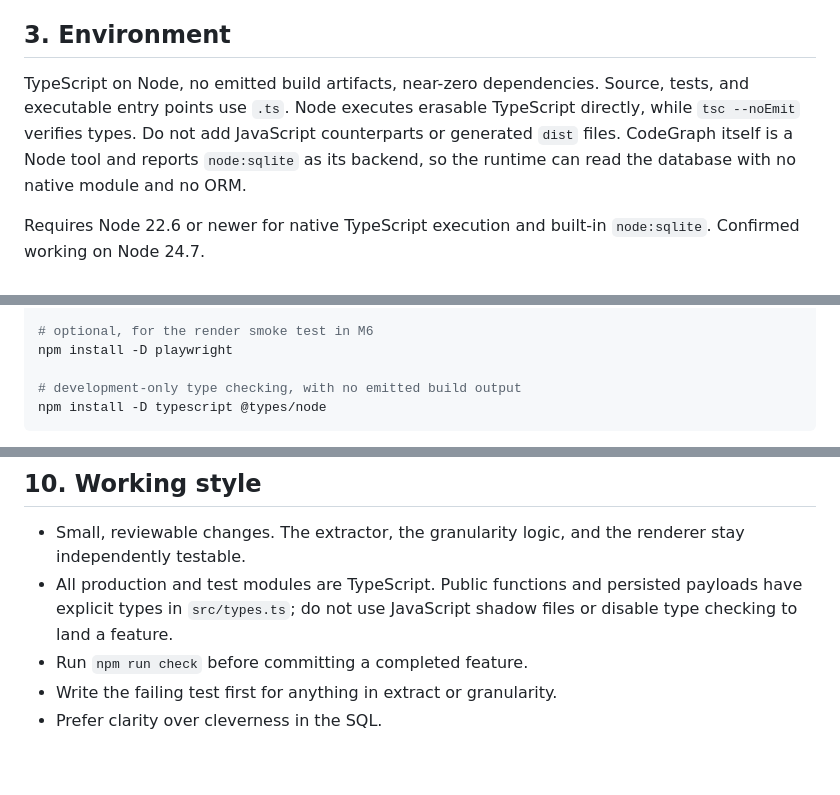
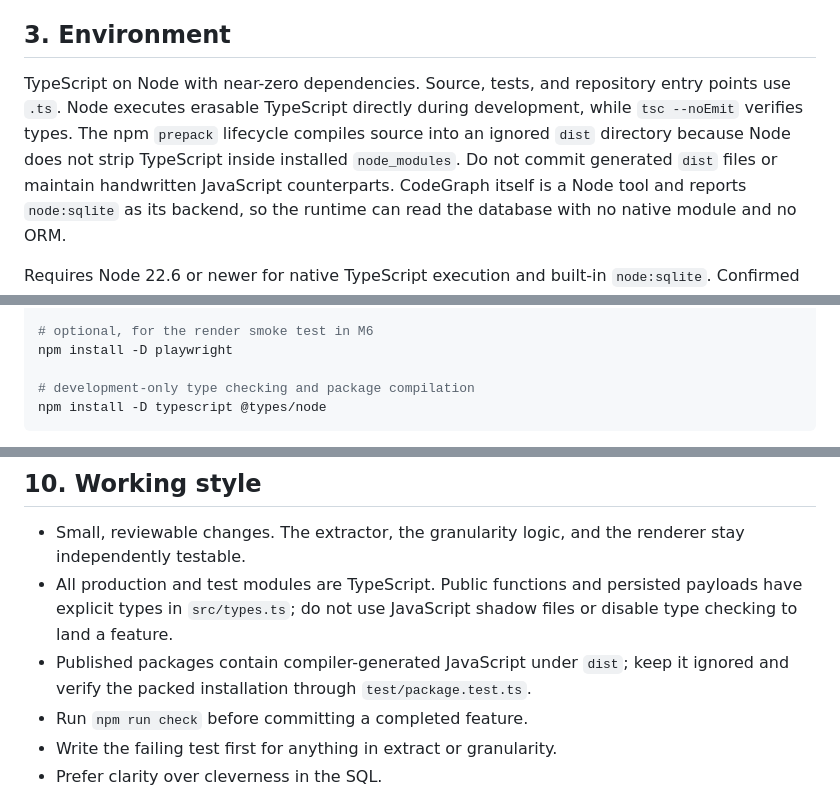
Before and after one commit to Ajodo-Godson/codegraph-viz, a Markdown page: AGENTS.md, 3 parts joined by grey strips. Rendered like a GitHub page; blank space fills up the shorter version.

````diff
--- a/AGENTS.md
+++ b/AGENTS.md
@@ -79,10 +79,12 @@ itself.
 
 ## 3. Environment
 
-TypeScript on Node, no emitted build artifacts, near-zero dependencies. Source,
-tests, and executable entry points use `.ts`. Node executes erasable TypeScript
-directly, while `tsc --noEmit` verifies types. Do not add JavaScript counterparts
-or generated `dist` files. CodeGraph itself is a Node tool and reports
+TypeScript on Node with near-zero dependencies. Source, tests, and repository
+entry points use `.ts`. Node executes erasable TypeScript directly during
+development, while `tsc --noEmit` verifies types. The npm `prepack` lifecycle
+compiles source into an ignored `dist` directory because Node does not strip
+TypeScript inside installed `node_modules`. Do not commit generated `dist` files
+or maintain handwritten JavaScript counterparts. CodeGraph itself is a Node tool and reports
 `node:sqlite` as its backend, so the runtime can read the database with no native
 module and no ORM.
 
@@ -103,7 +105,7 @@ npm install @modelcontextprotocol/sdk
 # optional, for the render smoke test in M6
 npm install -D playwright
 
-# development-only type checking, with no emitted build output
+# development-only type checking and package compilation
 npm install -D typescript @types/node
 ```
 
@@ -301,6 +303,8 @@ matching method. A timestamp alone is never sufficient evidence of authorship.
 - All production and test modules are TypeScript. Public functions and persisted
   payloads have explicit types in `src/types.ts`; do not use JavaScript shadow
   files or disable type checking to land a feature.
+- Published packages contain compiler-generated JavaScript under `dist`; keep
+  it ignored and verify the packed installation through `test/package.test.ts`.
 - Run `npm run check` before committing a completed feature.
 - Write the failing test first for anything in extract or granularity.
 - Prefer clarity over cleverness in the SQL.
````
Also changed, not shown: README.md (+9 -0 lines).
